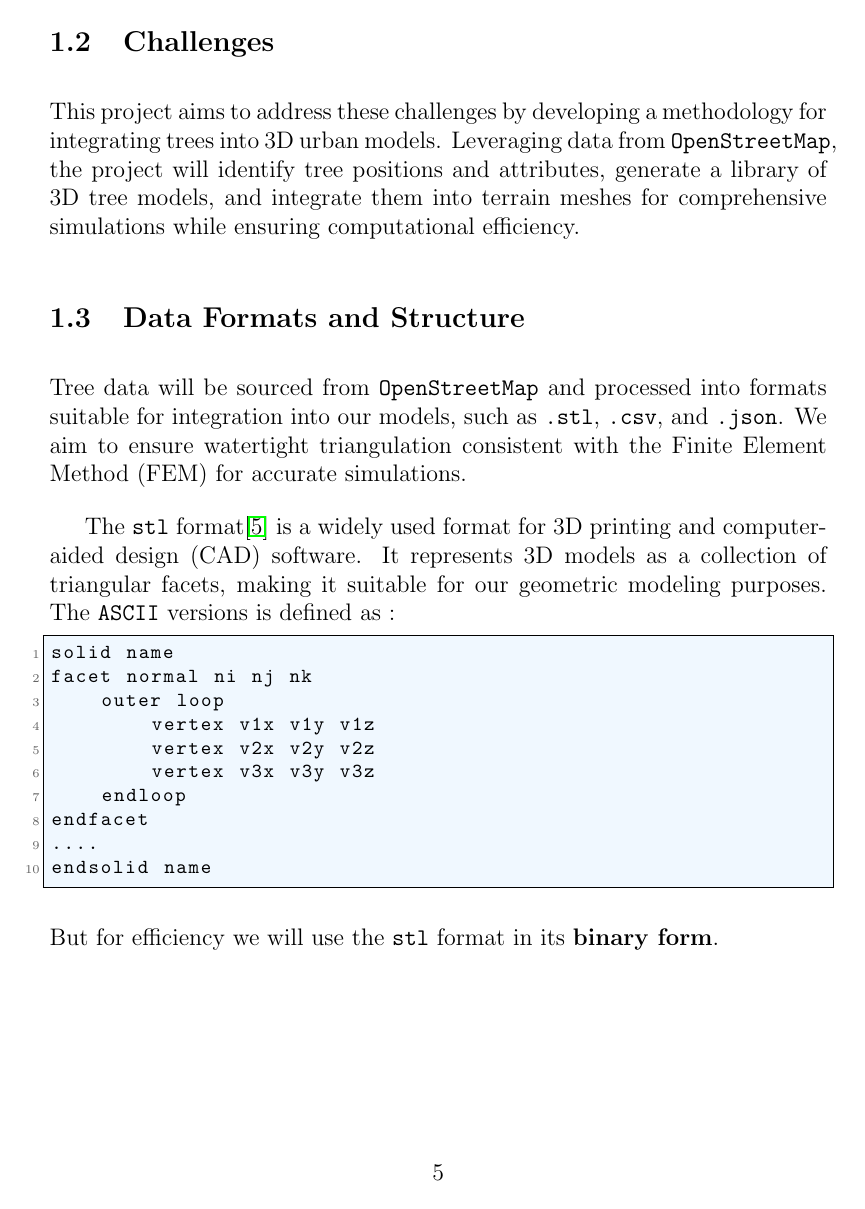
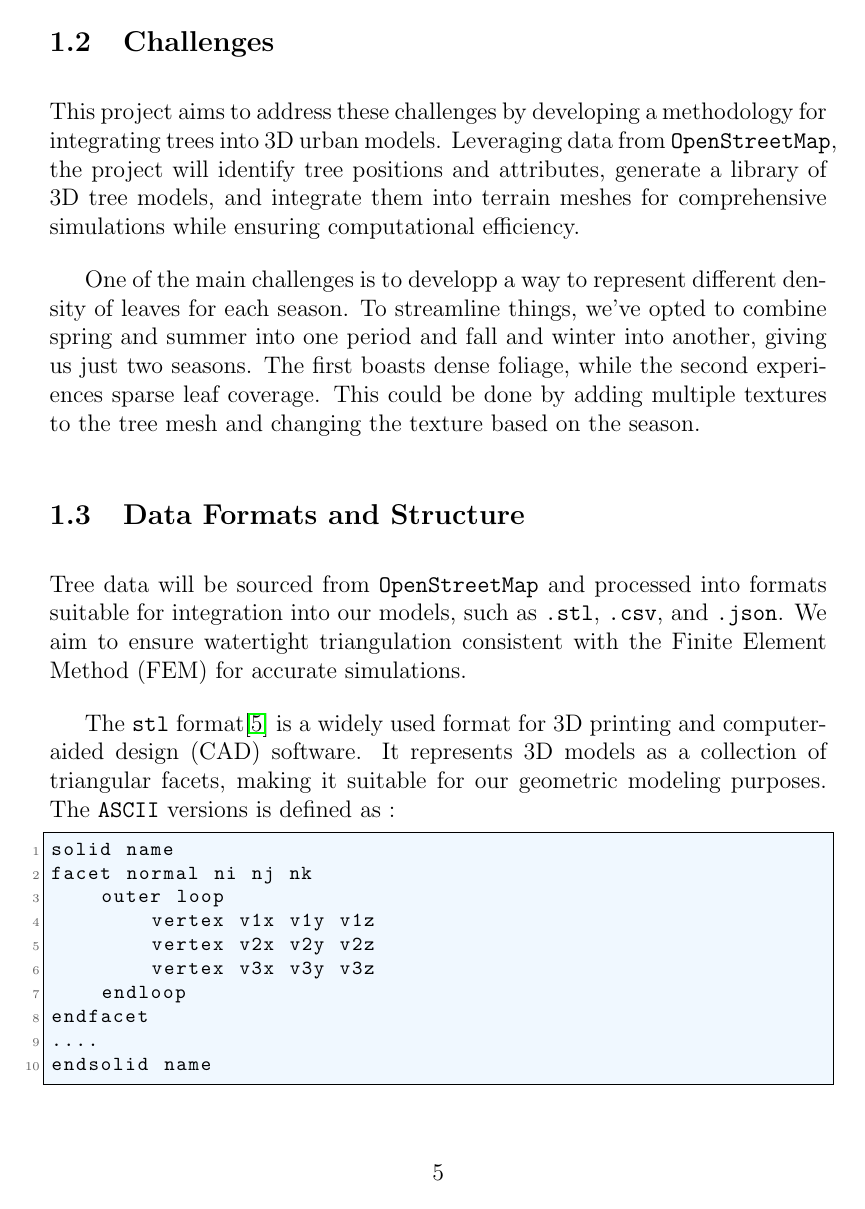
Before and after one commit to master-csmi/2024-m1-vegetation, a LaTeX document (report.tex): page 6 of 21. Compiled offline with pdfLaTeX.

Commit message:
report update - challenges section - model integration section

```diff
--- a/report.tex
+++ b/report.tex
@@ -154,6 +154,13 @@ integrating trees into 3D urban models. Leveraging data from \texttt{OpenStreetM
 the  project will identify tree positions and attributes, generate a library of 3D tree
 models, and integrate them into terrain meshes for comprehensive simulations while
 ensuring computational efficiency.
+
+One of the main challenges is to developp a way to represent different density
+of leaves for each season. To streamline things, we've opted to combine spring
+and summer into one period and fall and winter into another, giving us just two
+seasons. The first boasts dense foliage, while the second experiences sparse leaf coverage.
+This could be done by adding multiple textures to the tree mesh and changing
+the texture based on the season.
 
 \subsection{Data Formats and Structure}
 Tree data will be sourced from \texttt{OpenStreetMap} and processed into formats suitable for
```
Also changed, not shown: report.tex (13 more changed lines).
